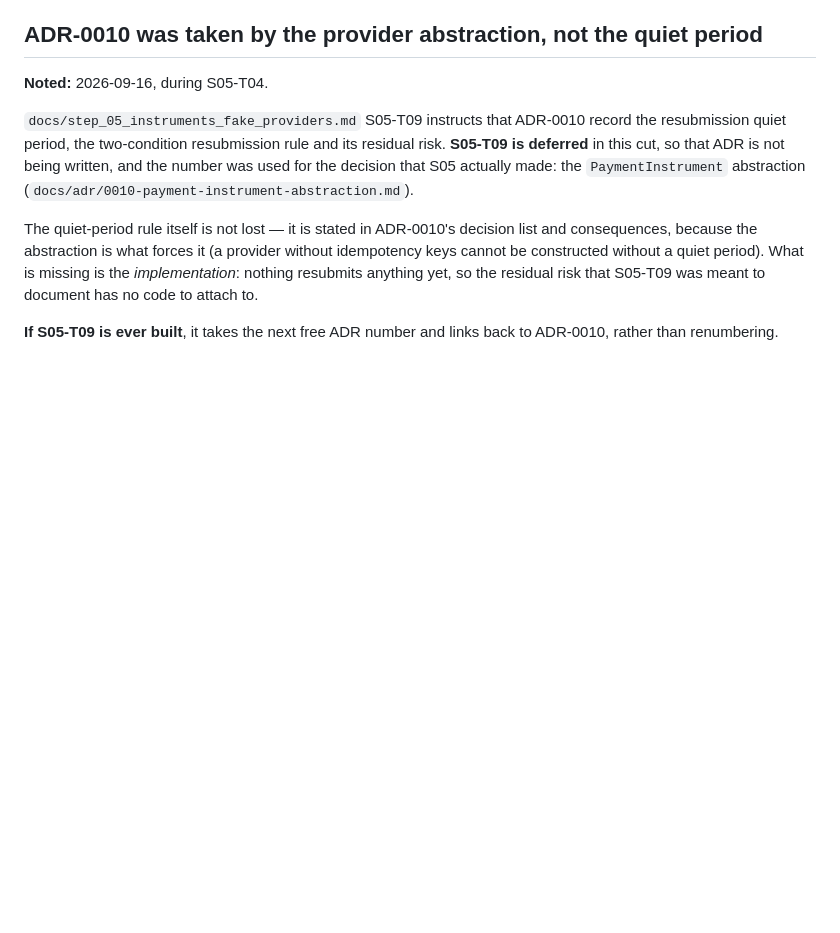
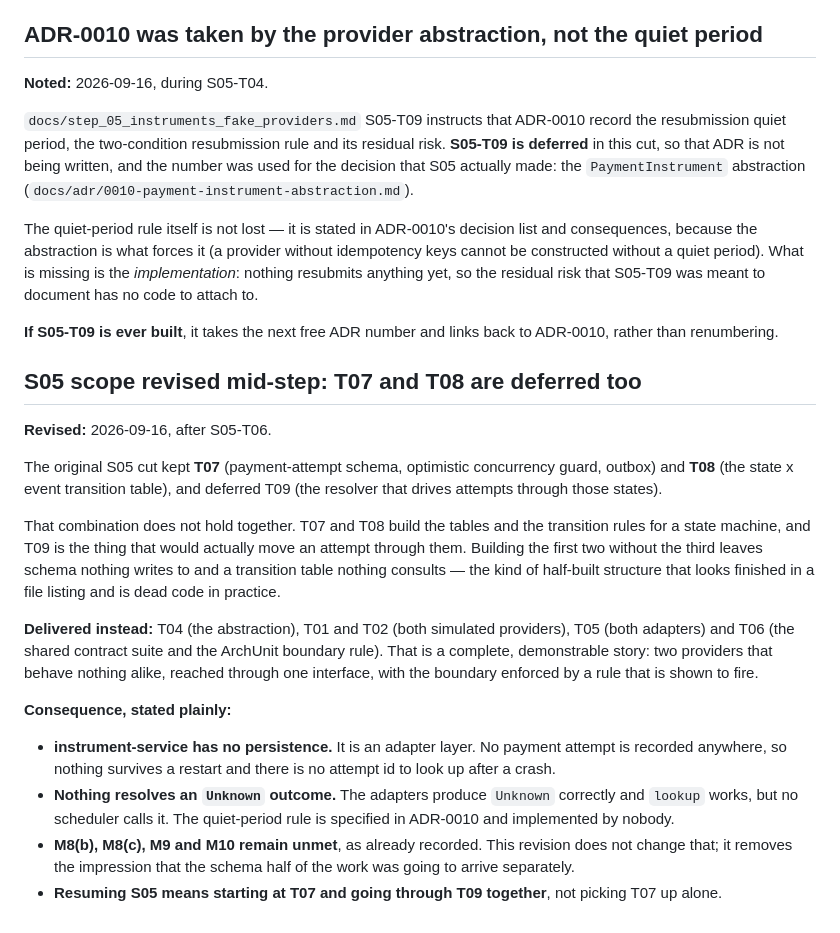
Before and after one commit to ai-calypse/zerosum-ledger, a Markdown page: docs/scope-decisions.md, the part around the change. Drawn GitHub-style; blank space fills up the shorter version.

Commit message:
docs(s05): record the scope revision and the verified totals
T07 (attempt schema, optimistic guard, outbox) and T08 (the state x
event table) are deferred alongside T09, rather than kept as the
original cut had them. Building the tables and transition rules for a
state machine while deferring the resolver that moves attempts through
them would leave schema nothing writes to — structure that looks
finished in a file listing and is dead code in practice.

What that costs is stated in docs/scope-decisions.md: instrument-service
has no persistence and nothing resolves an Unknown outcome, so resuming
S05 means taking T07 through T09 together rather than picking up T07
alone.

Totals were force-executed rather than read from Gradle's up-to-date
cache: 221 unit tests across 7 modules and 180 integration tests across
6 modules, 0 failures, the integration run taking 7m54s.

Co-Authored-By: Claude Opus 5 (1M context) <noreply@anthropic.com>

```diff
--- a/docs/scope-decisions.md
+++ b/docs/scope-decisions.md
@@ -236,3 +236,29 @@ What is missing is the *implementation*: nothing resubmits anything yet, so the
 to document has no code to attach to.
 
 **If S05-T09 is ever built**, it takes the next free ADR number and links back to ADR-0010, rather than renumbering.
+
+## S05 scope revised mid-step: T07 and T08 are deferred too
+
+**Revised:** 2026-09-16, after S05-T06.
+
+The original S05 cut kept **T07** (payment-attempt schema, optimistic concurrency guard, outbox) and **T08** (the
+state x event transition table), and deferred T09 (the resolver that drives attempts through those states).
+
+That combination does not hold together. T07 and T08 build the tables and the transition rules for a state machine,
+and T09 is the thing that would actually move an attempt through them. Building the first two without the third
+leaves schema nothing writes to and a transition table nothing consults — the kind of half-built structure that looks
+finished in a file listing and is dead code in practice.
+
+**Delivered instead:** T04 (the abstraction), T01 and T02 (both simulated providers), T05 (both adapters) and T06
+(the shared contract suite and the ArchUnit boundary rule). That is a complete, demonstrable story: two providers
+that behave nothing alike, reached through one interface, with the boundary enforced by a rule that is shown to fire.
+
+**Consequence, stated plainly:**
+
+- **instrument-service has no persistence.** It is an adapter layer. No payment attempt is recorded anywhere, so
+  nothing survives a restart and there is no attempt id to look up after a crash.
+- **Nothing resolves an `Unknown` outcome.** The adapters produce `Unknown` correctly and `lookup` works, but no
+  scheduler calls it. The quiet-period rule is specified in ADR-0010 and implemented by nobody.
+- **M8(b), M8(c), M9 and M10 remain unmet**, as already recorded. This revision does not change that; it removes the
+  impression that the schema half of the work was going to arrive separately.
+- **Resuming S05 means starting at T07 and going through T09 together**, not picking T07 up alone.
```
Also changed, not shown: 1 other file.
